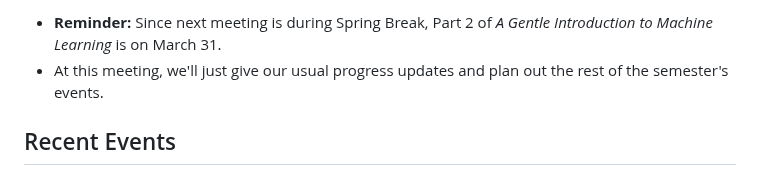
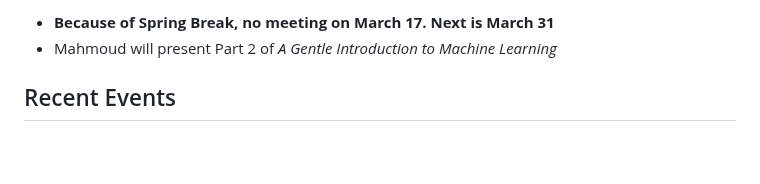
Before and after one commit to ekrell/icore_website, a Markdown page: news/icore_news_20230307.md, the part around one of its changes. Rendered like a GitHub page; blank space fills up the shorter version.

```diff
--- a/news/icore_news_20230307.md
+++ b/news/icore_news_20230307.md
@@ -26,6 +26,6 @@ If you have any news or resources you would like to share, send an email to [Eva
 
-- **Reminder:** Since next meeting is during Spring Break, Part 2 of _A Gentle Introduction to Machine Learning_ is on March 31.
-- At this meeting, we'll just give our usual progress updates and plan out the rest of the semester's events.
+- **Because of Spring Break, no meeting on March 17. Next is March 31**
+- Mahmoud will present Part 2 of _A Gentle Introduction to Machine Learning_
 
 ## Recent Events
 
```
Also changed, not shown: other parts of news/icore_news_20230307.md (+1 -1 lines).
